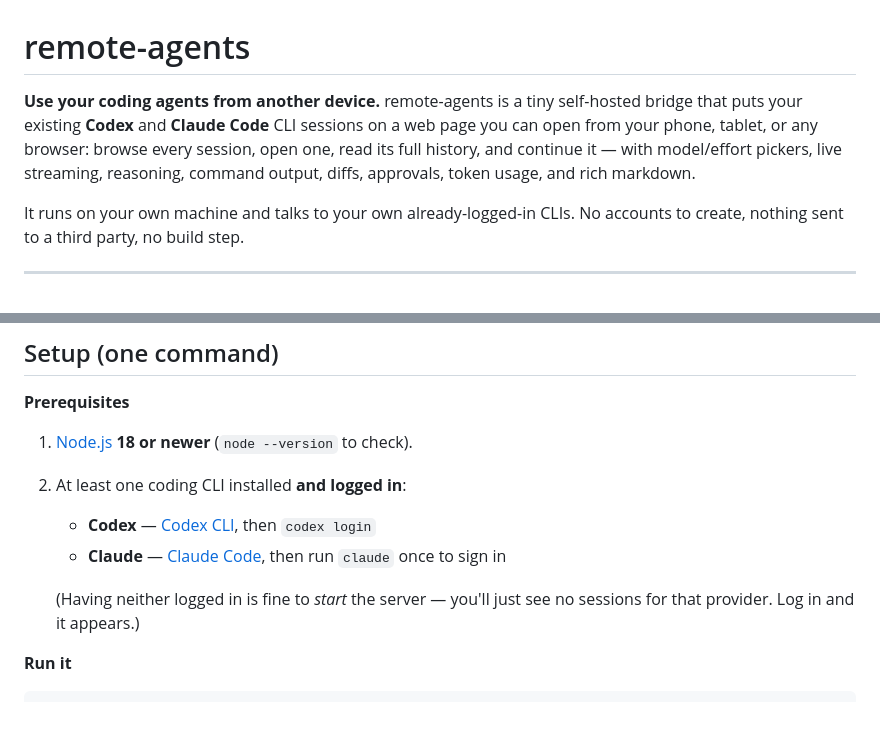
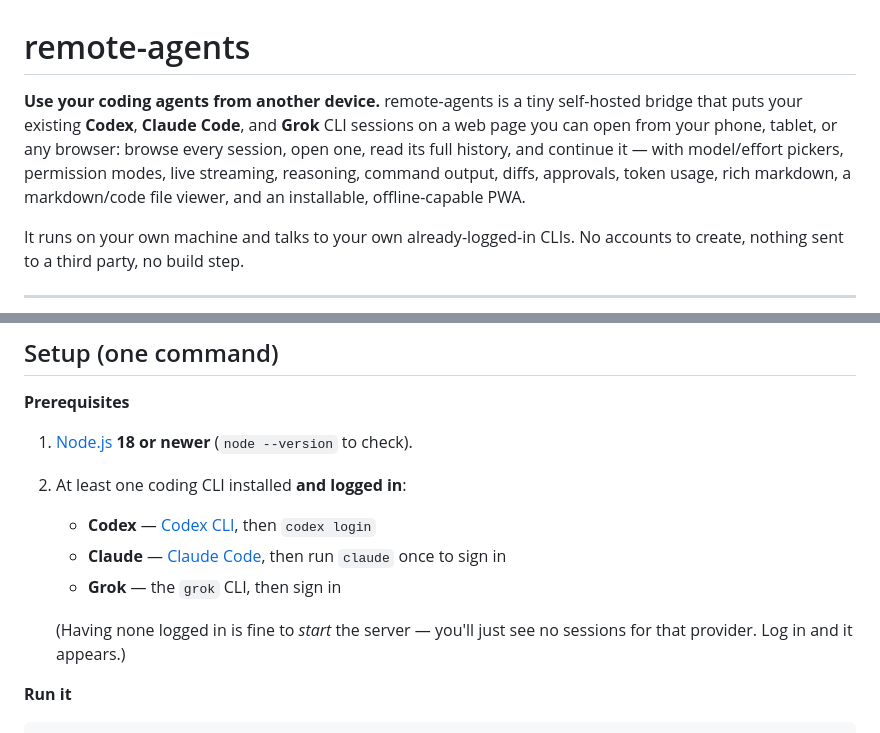
Before and after one commit to akshitcodes/remote-agents, a Markdown page: README.md, 2 parts joined by grey strips. GitHub-like rendering.

```diff
--- a/README.md
+++ b/README.md
@@ -1,11 +1,12 @@
 # remote-agents
 
 **Use your coding agents from another device.** remote-agents is a tiny
-self-hosted bridge that puts your existing **Codex** and **Claude Code** CLI
-sessions on a web page you can open from your phone, tablet, or any browser:
-browse every session, open one, read its full history, and continue it — with
-model/effort pickers, live streaming, reasoning, command output, diffs,
-approvals, token usage, and rich markdown.
+self-hosted bridge that puts your existing **Codex**, **Claude Code**, and
+**Grok** CLI sessions on a web page you can open from your phone, tablet, or any
+browser: browse every session, open one, read its full history, and continue it
+— with model/effort pickers, permission modes, live streaming, reasoning,
+command output, diffs, approvals, token usage, rich markdown, a
+markdown/code file viewer, and an installable, offline-capable PWA.
 
 It runs on your own machine and talks to your own already-logged-in CLIs. No
 accounts to create, nothing sent to a third party, no build step.
@@ -20,8 +21,9 @@ accounts to create, nothing sent to a third party, no build step.
 2. At least one coding CLI installed **and logged in**:
    - **Codex** — [Codex CLI](https://developers.openai.com/codex/cli), then `codex login`
    - **Claude** — [Claude Code](https://claude.com/product/claude-code), then run `claude` once to sign in
+   - **Grok** — the `grok` CLI, then sign in
 
-   (Having neither logged in is fine to *start* the server — you'll just see no
+   (Having none logged in is fine to *start* the server — you'll just see no
    sessions for that provider. Log in and it appears.)
 
 **Run it**
```
Also changed, not shown: other parts of README.md (+55 -17 lines).
